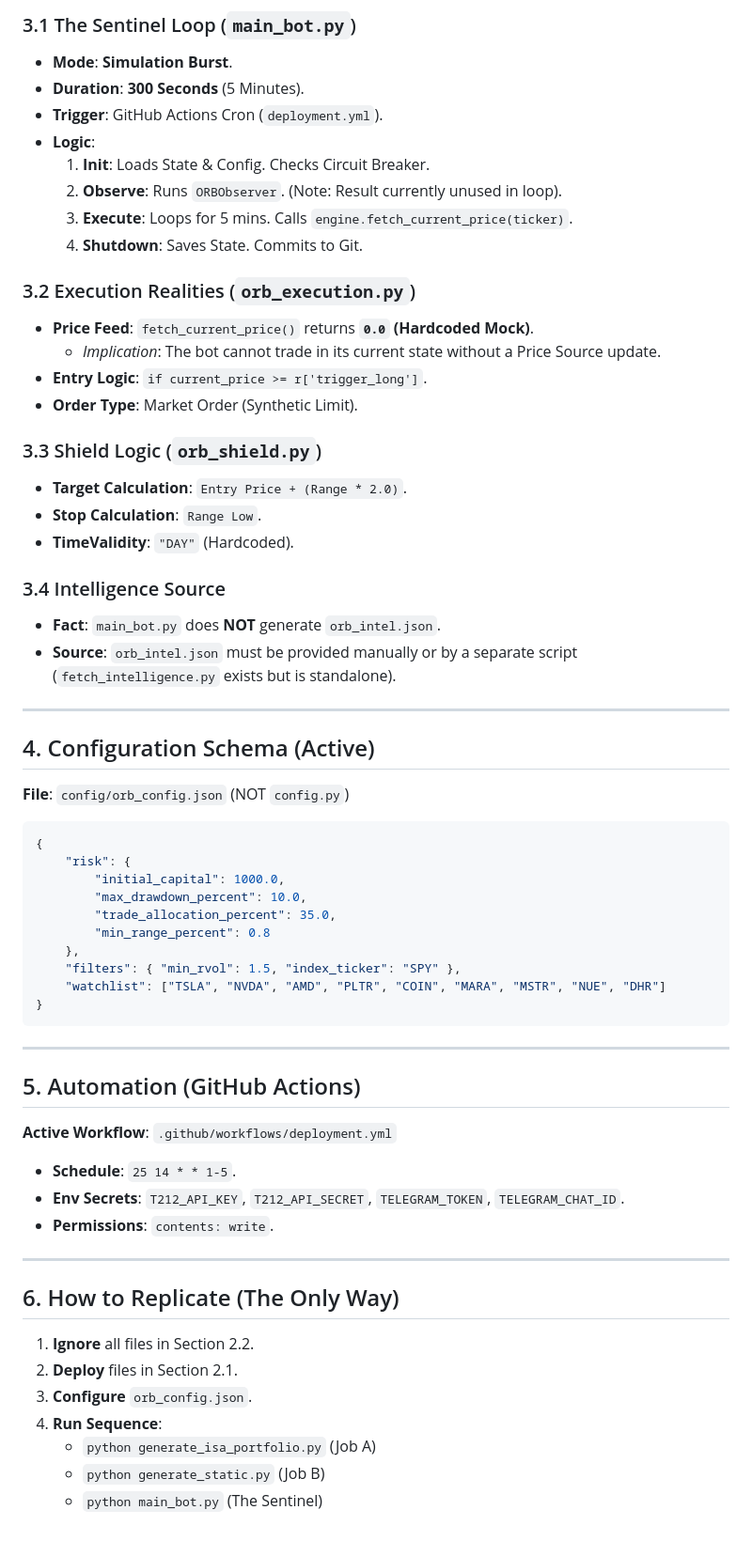
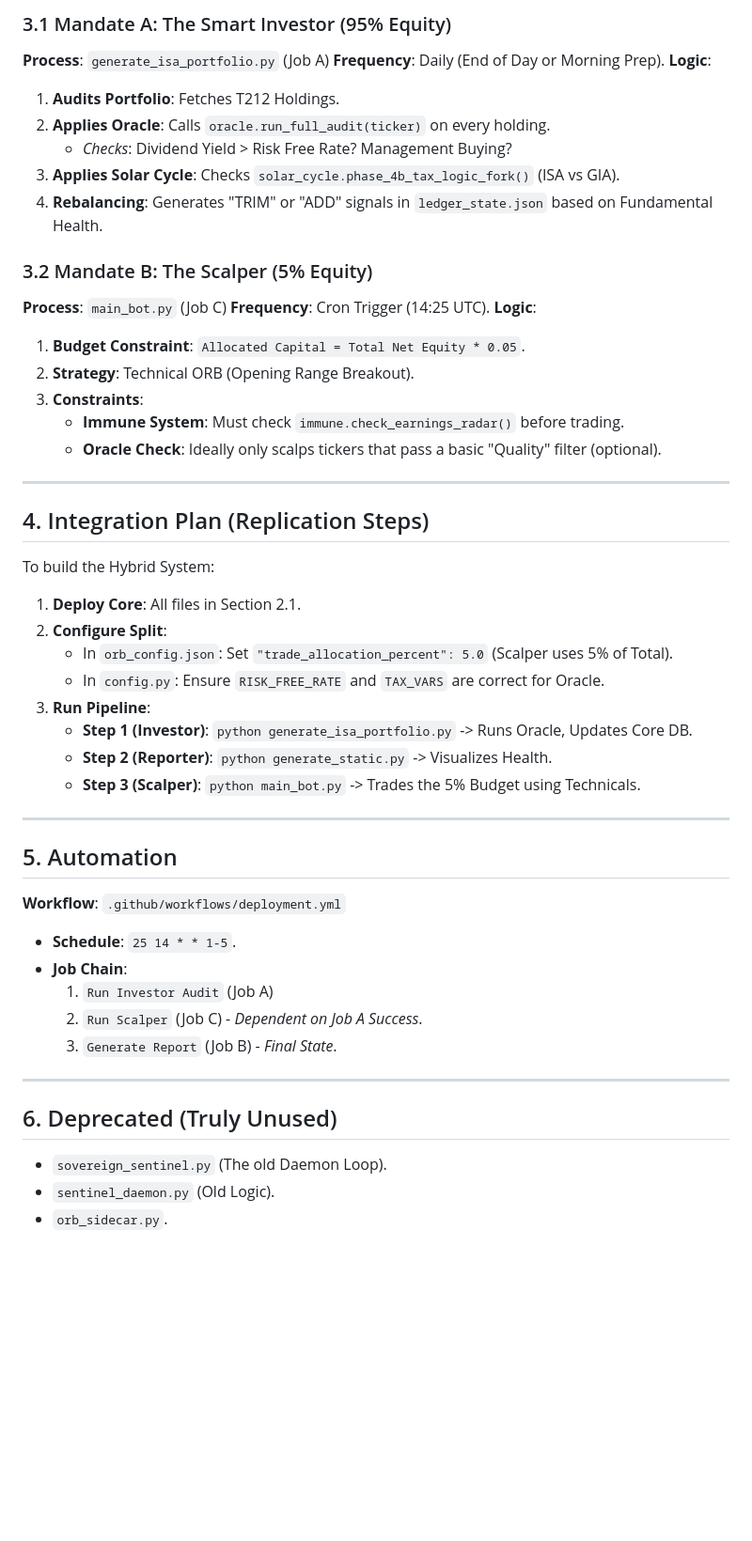
Before and after one commit to Dewsbex/sovereign-sentinel, a Markdown page: FULL_SYSTEM_SPEC.md, the part around one of its changes. Shown at 94% size. GitHub-like rendering; blank space fills up the shorter version.

Commit message:
Documentation: Define Hybrid Dual-Mandate Architecture (v32.50)

````diff
--- a/FULL_SYSTEM_SPEC.md
+++ b/FULL_SYSTEM_SPEC.md
@@ -51,63 +33,51 @@ Every file in the repository has been audited and categorized.
 
-### 3.1 The Sentinel Loop (`main_bot.py`)
-- **Mode**: **Simulation Burst**.
-- **Duration**: **300 Seconds** (5 Minutes).
-- **Trigger**: GitHub Actions Cron (`deployment.yml`).
-- **Logic**:
-    1.  **Init**: Loads State & Config. Checks Circuit Breaker.
-    2.  **Observe**: Runs `ORBObserver`. (Note: Result currently unused in loop).
-    3.  **Execute**: Loops for 5 mins. Calls `engine.fetch_current_price(ticker)`.
-    4.  **Shutdown**: Saves State. Commits to Git.
+### 3.1 Mandate A: The Smart Investor (95% Equity)
+**Process**: `generate_isa_portfolio.py` (Job A)
+**Frequency**: Daily (End of Day or Morning Prep).
+**Logic**:
+1.  **Audits Portfolio**: Fetches T212 Holdings.
+2.  **Applies Oracle**: Calls `oracle.run_full_audit(ticker)` on every holding.
+    - *Checks*: Dividend Yield > Risk Free Rate? Management Buying?
+3.  **Applies Solar Cycle**: Checks `solar_cycle.phase_4b_tax_logic_fork()` (ISA vs GIA).
+4.  **Rebalancing**: Generates "TRIM" or "ADD" signals in `ledger_state.json` based on Fundamental Health.
 
-### 3.2 Execution Realities (`orb_execution.py`)
-- **Price Feed**: `fetch_current_price()` returns **`0.0` (Hardcoded Mock)**.
-    - *Implication*: The bot cannot trade in its current state without a Price Source update.
-- **Entry Logic**: `if current_price >= r['trigger_long']`.
-- **Order Type**: Market Order (Synthetic Limit).
-
-### 3.3 Shield Logic (`orb_shield.py`)
-- **Target Calculation**: `Entry Price + (Range * 2.0)`.
-- **Stop Calculation**: `Range Low`.
-- **TimeValidity**: `"DAY"` (Hardcoded).
-
-### 3.4 Intelligence Source
-- **Fact**: `main_bot.py` does **NOT** generate `orb_intel.json`.
-- **Source**: `orb_intel.json` must be provided manually or by a separate script (`fetch_intelligence.py` exists but is standalone).
+### 3.2 Mandate B: The Scalper (5% Equity)
+**Process**: `main_bot.py` (Job C)
+**Frequency**: Cron Trigger (14:25 UTC).
+**Logic**:
+1.  **Budget Constraint**: `Allocated Capital = Total Net Equity * 0.05`.
+2.  **Strategy**: Technical ORB (Opening Range Breakout).
+3.  **Constraints**:
+    - **Immune System**: Must check `immune.check_earnings_radar()` before trading.
+    - **Oracle Check**: Ideally only scalps tickers that pass a basic "Quality" filter (optional).
 
 ---
 
-## 4. Configuration Schema (Active)
-**File**: `config/orb_config.json` (NOT `config.py`)
+## 4. Integration Plan (Replication Steps)
+To build the Hybrid System:
 
-```json
-{
-    "risk": {
-        "initial_capital": 1000.0,
-        "max_drawdown_percent": 10.0,
-        "trade_allocation_percent": 35.0,
-        "min_range_percent": 0.8
-    },
-    "filters": { "min_rvol": 1.5, "index_ticker": "SPY" },
-    "watchlist": ["TSLA", "NVDA", "AMD", "PLTR", "COIN", "MARA", "MSTR", "NUE", "DHR"]
-}
-```
+1.  **Deploy Core**: All files in Section 2.1.
+2.  **Configure Split**:
+    - In `orb_config.json`: Set `"trade_allocation_percent": 5.0` (Scalper uses 5% of Total).
+    - In `config.py`: Ensure `RISK_FREE_RATE` and `TAX_VARS` are correct for Oracle.
+3.  **Run Pipeline**:
+    - **Step 1 (Investor)**: `python generate_isa_portfolio.py` -> Runs Oracle, Updates Core DB.
+    - **Step 2 (Reporter)**: `python generate_static.py` -> Visualizes Health.
+    - **Step 3 (Scalper)**: `python main_bot.py` -> Trades the 5% Budget using Technicals.
 
 ---
 
-## 5. Automation (GitHub Actions)
-**Active Workflow**: `.github/workflows/deployment.yml`
-
+## 5. Automation
+**Workflow**: `.github/workflows/deployment.yml`
 - **Schedule**: `25 14 * * 1-5`.
-- **Env Secrets**: `T212_API_KEY`, `T212_API_SECRET`, `TELEGRAM_TOKEN`, `TELEGRAM_CHAT_ID`.
-- **Permissions**: `contents: write`.
+- **Job Chain**:
+    1.  `Run Investor Audit` (Job A)
+    2.  `Run Scalper` (Job C) - *Dependent on Job A Success*.
+    3.  `Generate Report` (Job B) - *Final State*.
 
 ---
 
-## 6. How to Replicate (The Only Way)
-1.  **Ignore** all files in Section 2.2.
-2.  **Deploy** files in Section 2.1.
-3.  **Configure** `orb_config.json`.
-4.  **Run Sequence**:
-    - `python generate_isa_portfolio.py` (Job A)
-    - `python generate_static.py` (Job B)
-    - `python main_bot.py` (The Sentinel)
+## 6. Deprecated (Truly Unused)
+- `sovereign_sentinel.py` (The old Daemon Loop).
+- `sentinel_daemon.py` (Old Logic).
+- `orb_sidecar.py`.
````
Also changed, not shown: other parts of FULL_SYSTEM_SPEC.md (+20 -38 lines).
